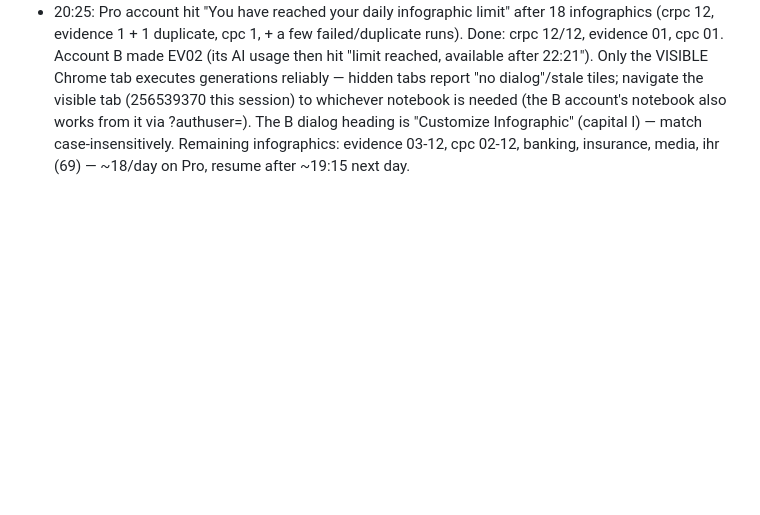
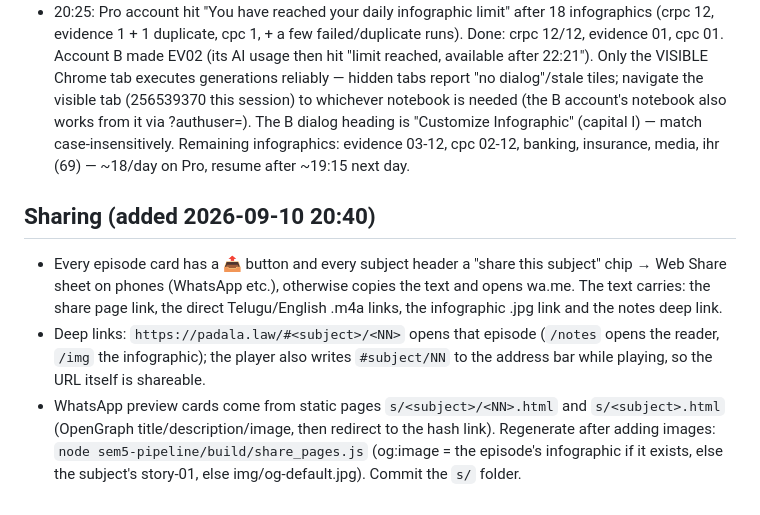
Before and after one commit to krishnareddypadala/padala-law, a Markdown page: sem5-pipeline/nights/README.md, the part around the change. GitHub-like rendering; blank space fills up the shorter version.

Commit message:
nights/README: sharing notes

```diff
--- a/sem5-pipeline/nights/README.md
+++ b/sem5-pipeline/nights/README.md
@@ -74,3 +74,13 @@ cd ~/padala-law/sem5-pipeline && ./scripts/verify.sh && ./scripts/deploy.sh evid
   "no dialog"/stale tiles; navigate the visible tab (256539370 this session) to whichever notebook is needed (the B account's
   notebook also works from it via ?authuser=). The B dialog heading is "Customize Infographic" (capital I) — match case-insensitively.
   Remaining infographics: evidence 03-12, cpc 02-12, banking, insurance, media, ihr (69) — ~18/day on Pro, resume after ~19:15 next day.
+
+## Sharing (added 2026-09-10 20:40)
+- Every episode card has a 📤 button and every subject header a "share this subject" chip → Web Share sheet on phones (WhatsApp etc.),
+  otherwise copies the text and opens wa.me. The text carries: the share page link, the direct Telugu/English .m4a links,
+  the infographic .jpg link and the notes deep link.
+- Deep links: `https://padala.law/#<subject>/<NN>` opens that episode (`/notes` opens the reader, `/img` the infographic);
+  the player also writes `#subject/NN` to the address bar while playing, so the URL itself is shareable.
+- WhatsApp preview cards come from static pages `s/<subject>/<NN>.html` and `s/<subject>.html` (OpenGraph title/description/image,
+  then redirect to the hash link). Regenerate after adding images: `node sem5-pipeline/build/share_pages.js` (og:image = the episode's
+  infographic if it exists, else the subject's story-01, else img/og-default.jpg). Commit the `s/` folder.
```
